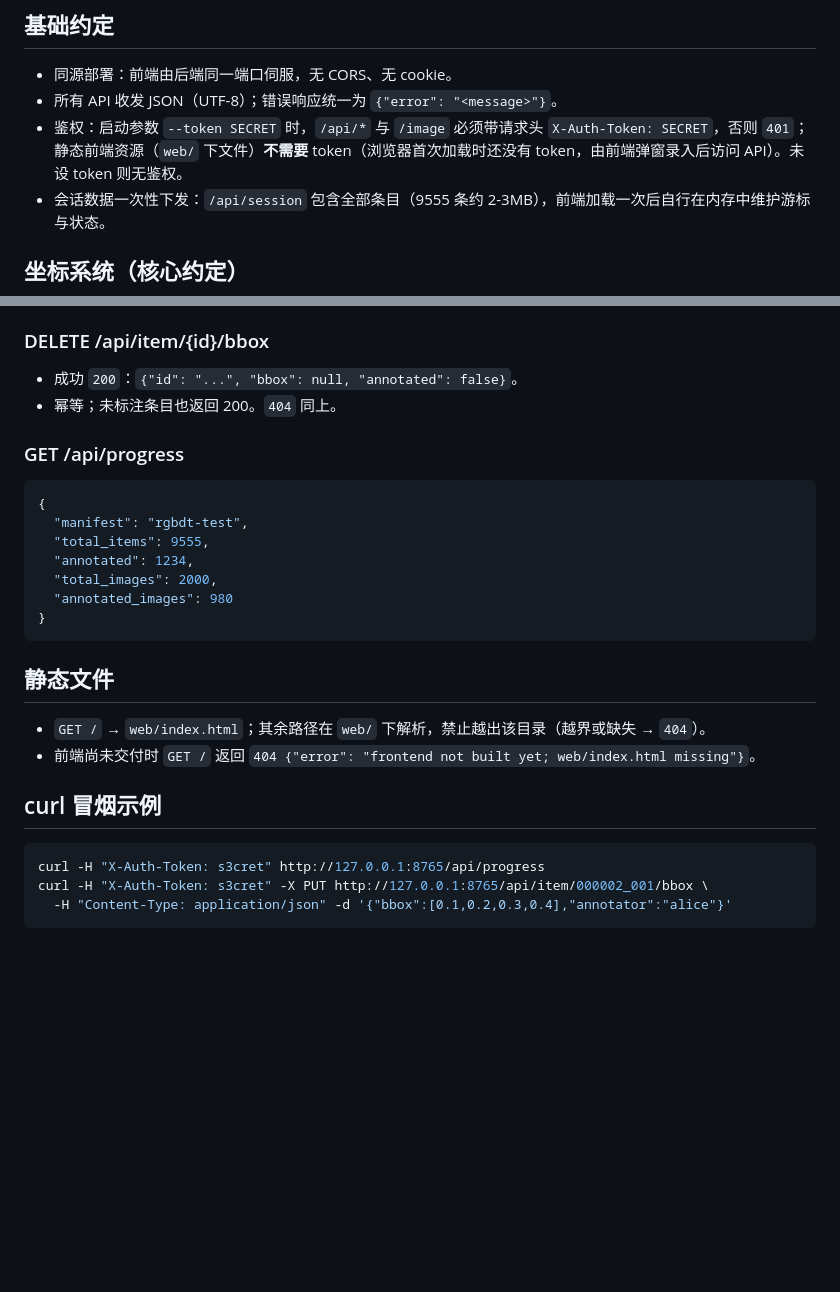
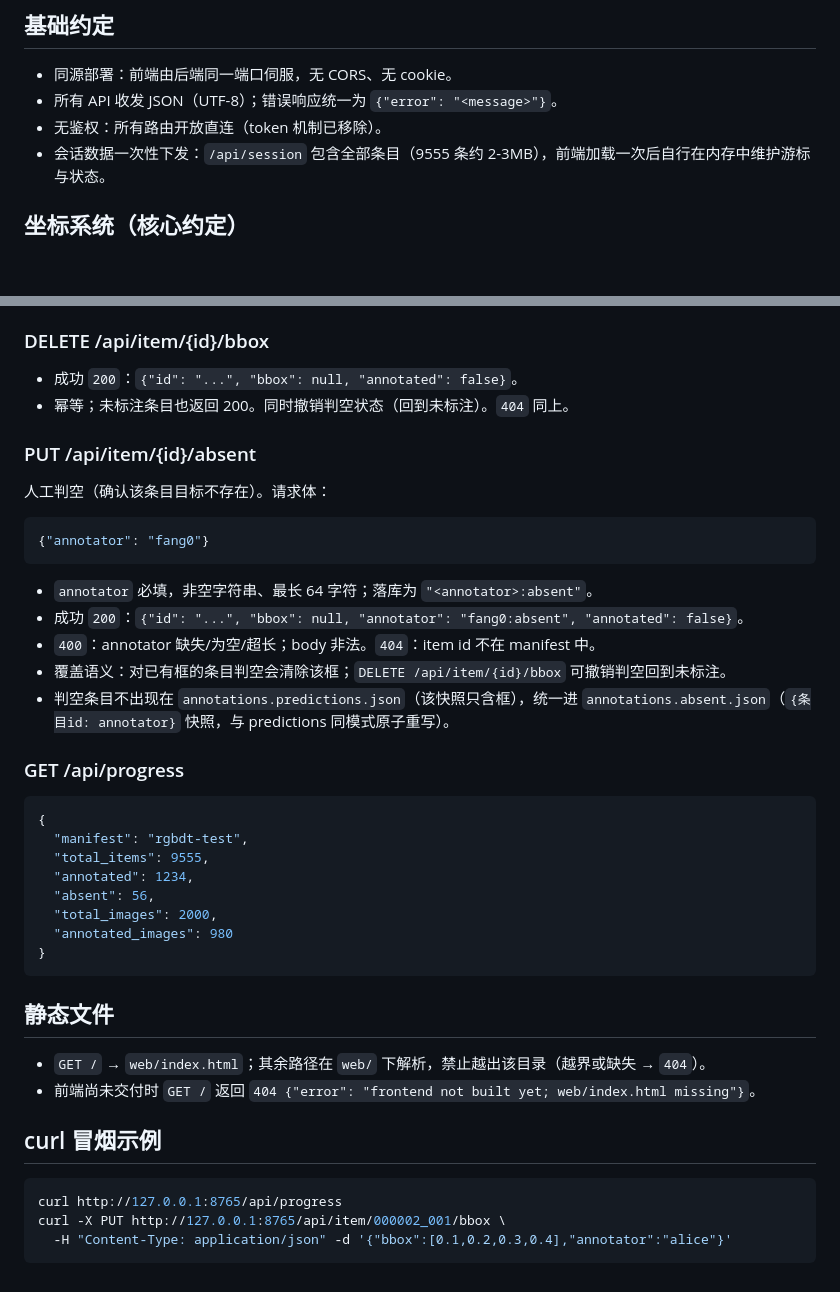
Before and after one commit to FanGou-code/gt-annotator, a Markdown page: API.md, 2 parts joined by grey strips. GitHub-like rendering; blank space fills up the shorter version.

````diff
--- a/API.md
+++ b/API.md
@@ -7,7 +7,7 @@
 
 - 同源部署：前端由后端同一端口伺服，无 CORS、无 cookie。
 - 所有 API 收发 JSON（UTF-8）；错误响应统一为 `{"error": "<message>"}`。
-- 鉴权：启动参数 `--token SECRET` 时，`/api/*` 与 `/image` 必须带请求头 `X-Auth-Token: SECRET`，否则 `401`；静态前端资源（`web/` 下文件）**不需要** token（浏览器首次加载时还没有 token，由前端弹窗录入后访问 API）。未设 token 则无鉴权。
+- 无鉴权：所有路由开放直连（token 机制已移除）。
 - 会话数据一次性下发：`/api/session` 包含全部条目（9555 条约 2-3MB），前端加载一次后自行在内存中维护游标与状态。
 
 ## 坐标系统（核心约定）
@@ -64,7 +64,21 @@
 ### DELETE /api/item/{id}/bbox
 
 - 成功 `200`：`{"id": "...", "bbox": null, "annotated": false}`。
-- 幂等；未标注条目也返回 200。`404` 同上。
+- 幂等；未标注条目也返回 200。同时撤销判空状态（回到未标注）。`404` 同上。
+
+### PUT /api/item/{id}/absent
+
+人工判空（确认该条目目标不存在）。请求体：
+
+```json
+{"annotator": "fang0"}
+```
+
+- `annotator` 必填，非空字符串、最长 64 字符；落库为 `"<annotator>:absent"`。
+- 成功 `200`：`{"id": "...", "bbox": null, "annotator": "fang0:absent", "annotated": false}`。
+- `400`：annotator 缺失/为空/超长；body 非法。`404`：item id 不在 manifest 中。
+- 覆盖语义：对已有框的条目判空会清除该框；`DELETE /api/item/{id}/bbox` 可撤销判空回到未标注。
+- 判空条目不出现在 `annotations.predictions.json`（该快照只含框），统一进 `annotations.absent.json`（`{条目id: annotator}` 快照，与 predictions 同模式原子重写）。
 
 ### GET /api/progress
 
@@ -73,6 +87,7 @@
   "manifest": "rgbdt-test",
   "total_items": 9555,
   "annotated": 1234,
+  "absent": 56,
   "total_images": 2000,
   "annotated_images": 980
 }
@@ -86,7 +101,7 @@
 ## curl 冒烟示例
 
 ```bash
-curl -H "X-Auth-Token: s3cret" http://127.0.0.1:8765/api/progress
-curl -H "X-Auth-Token: s3cret" -X PUT http://127.0.0.1:8765/api/item/000002_001/bbox \
+curl http://127.0.0.1:8765/api/progress
+curl -X PUT http://127.0.0.1:8765/api/item/000002_001/bbox \
   -H "Content-Type: application/json" -d '{"bbox":[0.1,0.2,0.3,0.4],"annotator":"alice"}'
 ```
````
Also changed, not shown: README.md (+15 -8 lines).
